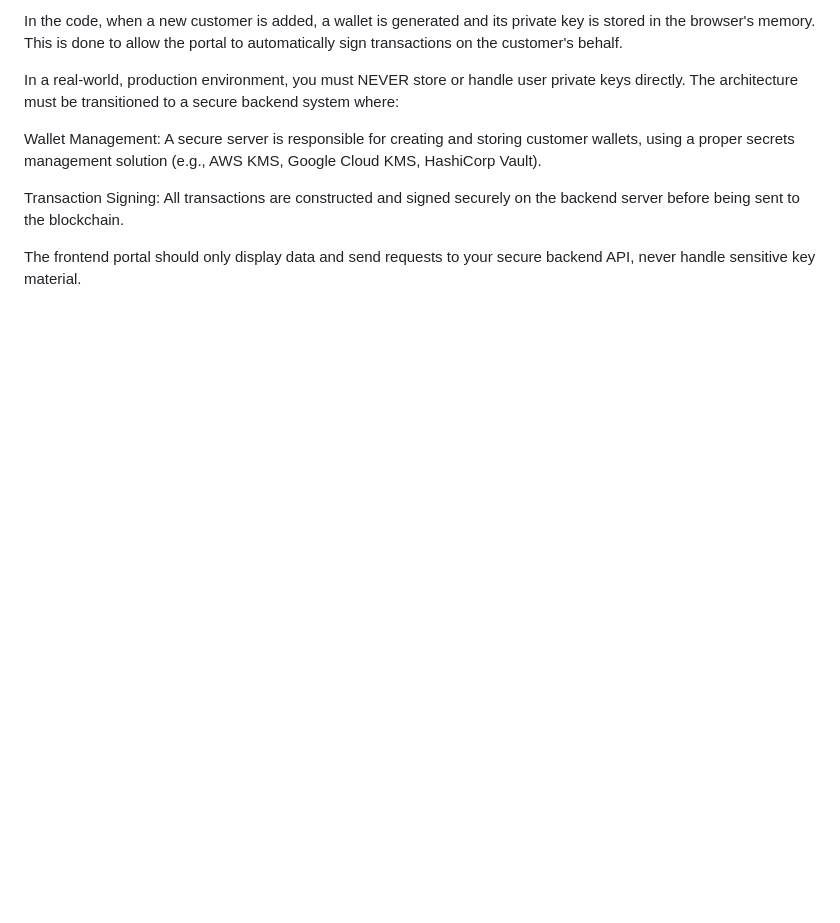
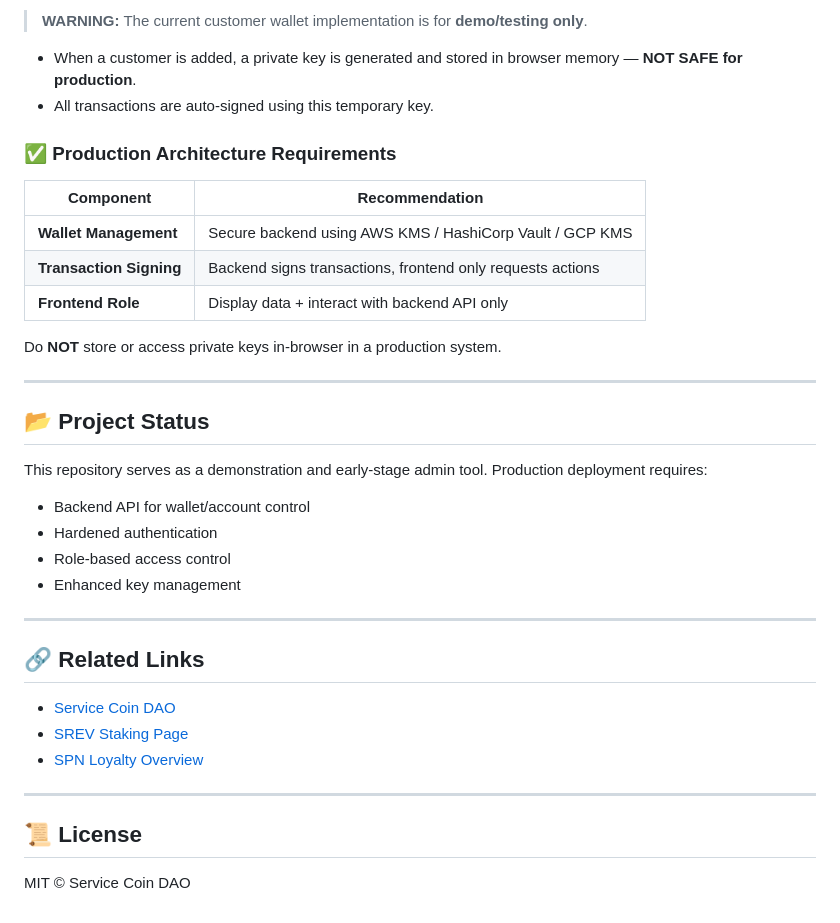
Before and after one commit to servicecoinrwb/HVAC-Rewards-Admin-Portal, a Markdown page: README.md, the part around the change printed below. Drawn GitHub-style; blank space fills up the shorter version.

```diff
--- a/README.md
+++ b/README.md
@@ -61,11 +82,40 @@ This Admin Portal is a powerful demonstration and management tool. However, its
 
-In the code, when a new customer is added, a wallet is generated and its private key is stored in the browser's memory. This is done to allow the portal to automatically sign transactions on the customer's behalf.
+> **WARNING:** The current customer wallet implementation is for **demo/testing only**.
 
-In a real-world, production environment, you must NEVER store or handle user private keys directly.
-The architecture must be transitioned to a secure backend system where:
+- When a customer is added, a private key is generated and stored in browser memory — **NOT SAFE for production**.
+- All transactions are auto-signed using this temporary key.
 
-Wallet Management: A secure server is responsible for creating and storing customer wallets, using a proper secrets management solution (e.g., AWS KMS, Google Cloud KMS, HashiCorp Vault).
+### ✅ Production Architecture Requirements
 
-Transaction Signing: All transactions are constructed and signed securely on the backend server before being sent to the blockchain.
+| Component              | Recommendation                                               |
+|------------------------|--------------------------------------------------------------|
+| **Wallet Management**  | Secure backend using AWS KMS / HashiCorp Vault / GCP KMS     |
+| **Transaction Signing**| Backend signs transactions, frontend only requests actions   |
+| **Frontend Role**      | Display data + interact with backend API only                |
 
-The frontend portal should only display data and send requests to your secure backend API, never handle sensitive key material.
+Do **NOT** store or access private keys in-browser in a production system.
+
+---
+
+## 📂 Project Status
+
+This repository serves as a demonstration and early-stage admin tool. Production deployment requires:
+
+- Backend API for wallet/account control
+- Hardened authentication
+- Role-based access control
+- Enhanced key management
+
+---
+
+## 🔗 Related Links
+
+- [Service Coin DAO](https://service.money)
+- [SREV Staking Page](https://servicerevenue.net/)
+- [SPN Loyalty Overview](https://github.com/servicecoinrwb)
+
+---
+
+## 📜 License
+
+MIT © Service Coin DAO
```
Also changed, not shown: other parts of README.md (+57 -36 lines).
